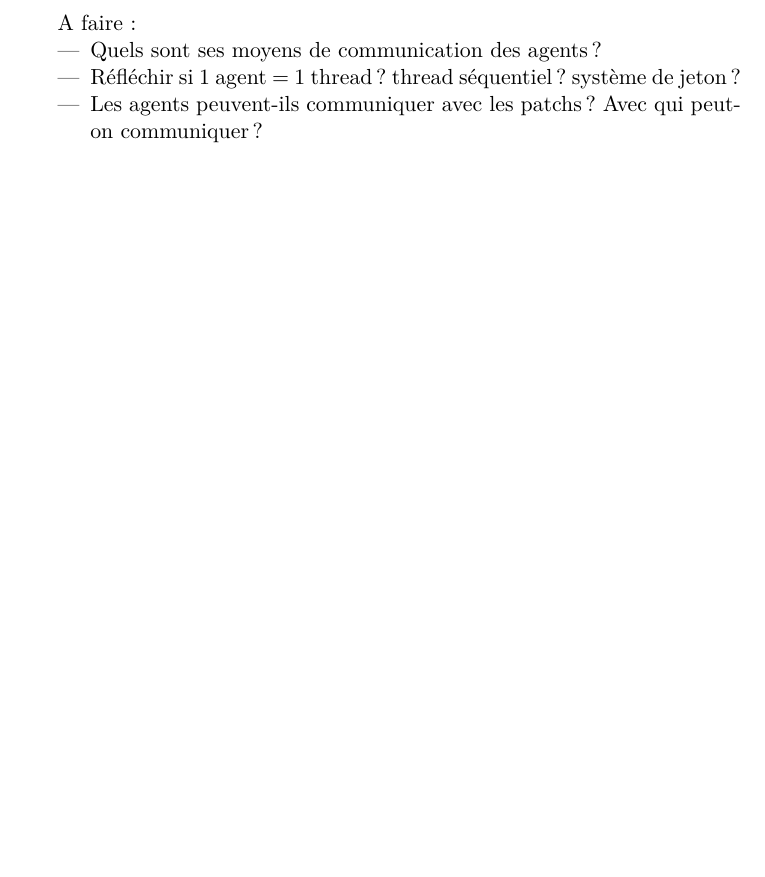
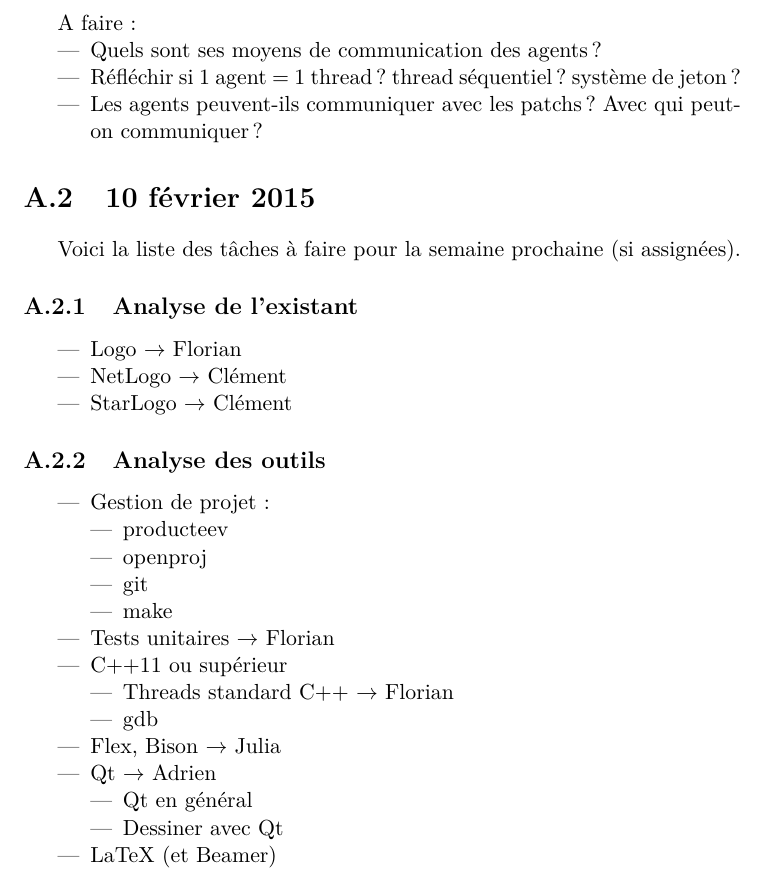
Before and after one commit to fgalinier/stibbons, a LaTeX document (doc/report/report.tex, which reads doc/report/reunion3.tex): part of page 5 of 5, cut so that both start at the same text, the shorter picture padded with empty space. Compiled offline with pdfLaTeX.

Commit message:
Rapport: Ajout résumé réunion 3
Ajoute le résumé de la troisième réunion au rapport.

```diff
--- /dev/null
+++ b/doc/report/reunion3.tex
@@ -0,0 +1,34 @@
+\section{10 février 2015}
+
+Voici la liste des tâches à faire pour la semaine prochaine (si assignées).
+
+\subsection{Analyse de l'existant}
+\begin{itemize}
+	\item Logo $\rightarrow$ Florian
+	\item NetLogo $\rightarrow$ Clément
+	\item StarLogo $\rightarrow$ Clément
+\end{itemize}
+
+\subsection{Analyse des outils}
+\begin{itemize}
+	\item Gestion de projet~:
+	\begin{itemize}
+		\item producteev
+		\item openproj
+		\item git
+		\item make
+	\end{itemize}
+	\item Tests unitaires $\rightarrow$ Florian
+	\item C++11 ou supérieur
+	\begin{itemize}
+		\item Threads standard C++ $\rightarrow$ Florian
+		\item gdb
+	\end{itemize}
+	\item Flex, Bison $\rightarrow$ Julia
+	\item Qt $\rightarrow$ Adrien
+	\begin{itemize}
+		\item Qt en général
+		\item Dessiner avec Qt
+	\end{itemize}
+	\item LaTeX (et Beamer)
+\end{itemize}
```
Also changed, not shown: doc/report/report.tex (+1 -0 lines).
